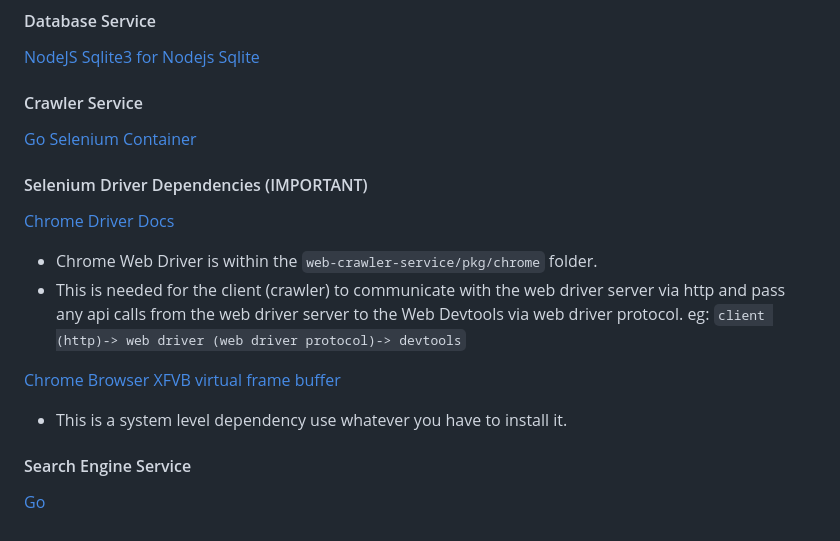
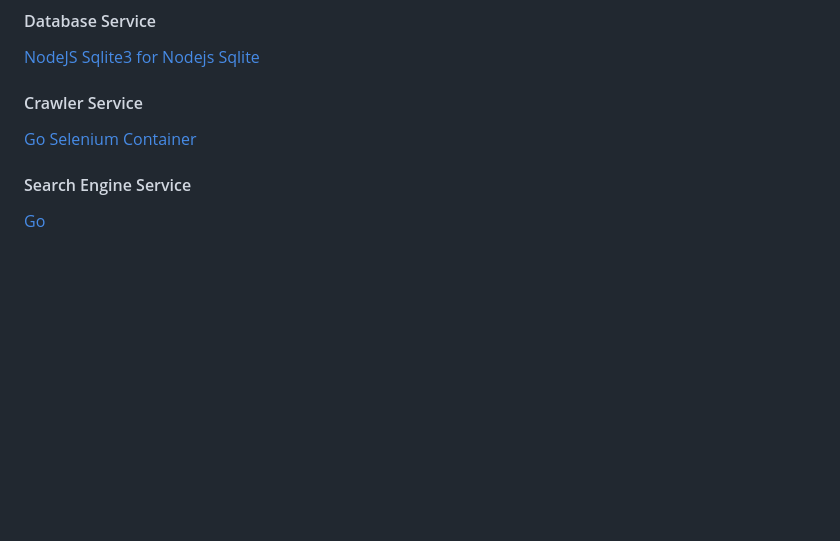
Before and after one commit to francccisss/zensearch, a Markdown page: README.md, the part around the change. Rendered like a GitHub page; blank space fills up the shorter version.

```diff
--- a/README.md
+++ b/README.md
@@ -144,15 +144,5 @@ I have not yet implemented a way for users to delete individual crawled websites
 [Go](https://go.dev/)
 [Selenium Container](https://hub.docker.com/r/selenium/standalone-chrome)
 
-#### Selenium Driver Dependencies (IMPORTANT)
-[Chrome Driver Docs](https://developer.chrome.com/docs/chromedriver)
-- Chrome Web Driver is within the `web-crawler-service/pkg/chrome` folder.
-- This is needed for the client (crawler) to communicate with the web driver server via http and pass any api calls from the web driver server to the Web Devtools via web driver protocol. eg: `client (http)-> web driver (web driver protocol)-> devtools`
-
-
-[Chrome Browser](https://www.google.com/chrome/)
-[XFVB virtual frame buffer](https://www.x.org/releases/X11R7.6/doc/man/man1/Xvfb.1.xhtml)
-- This is a system level dependency use whatever you have to install it.
-
 #### Search Engine Service
 [Go](https://go.dev/)
```
